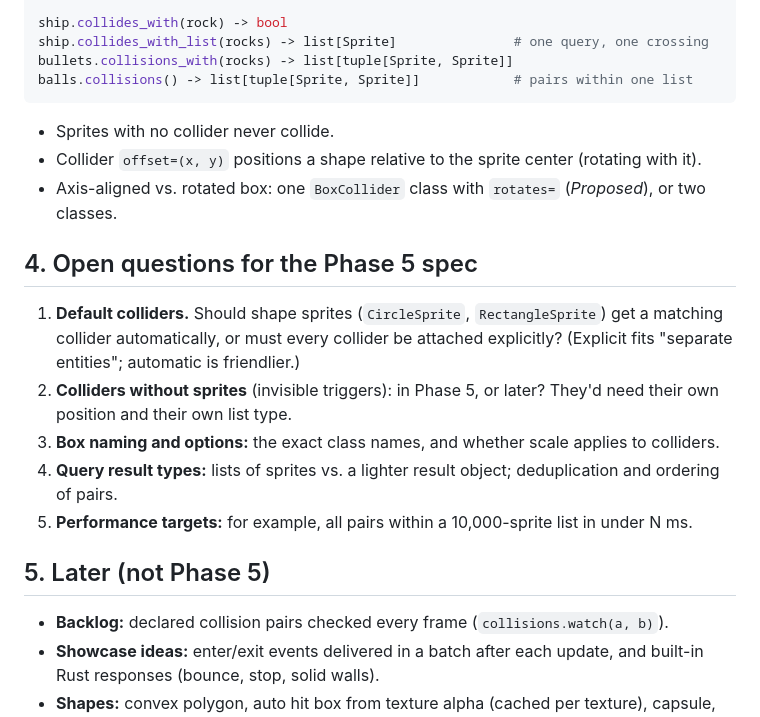
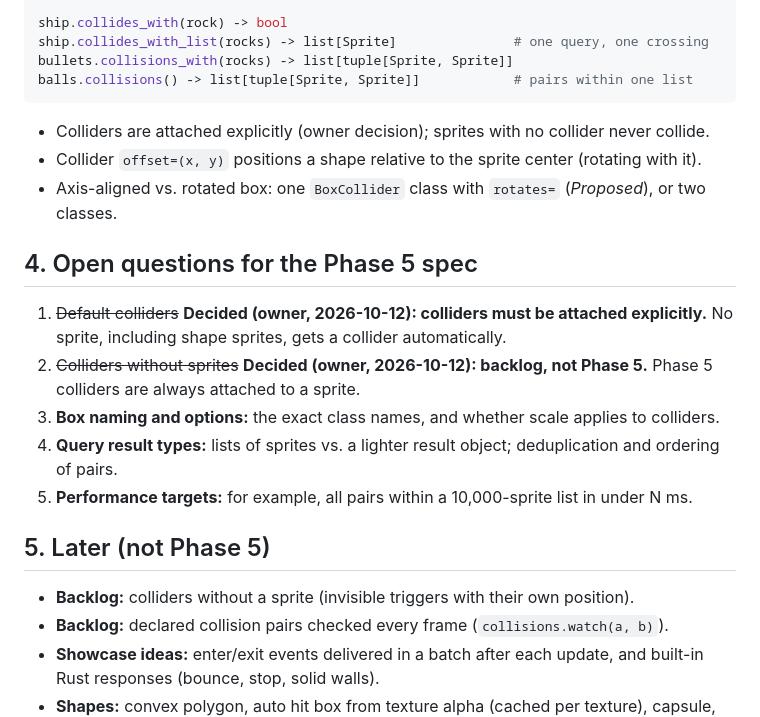
Before and after one commit to pythonarcade/ferrocade, a Markdown page: docs/design/collision.md, the part around the change. Drawn GitHub-style.

````diff
--- a/docs/design/collision.md
+++ b/docs/design/collision.md
@@ -61,17 +61,16 @@ bullets.collisions_with(rocks) -> list[tuple[Sprite, Sprite]]
 balls.collisions() -> list[tuple[Sprite, Sprite]]            # pairs within one list
 ```
 
-- Sprites with no collider never collide.
+- Colliders are attached explicitly (owner decision); sprites with no collider never collide.
 - Collider `offset=(x, y)` positions a shape relative to the sprite center (rotating with it).
 - Axis-aligned vs. rotated box: one `BoxCollider` class with `rotates=` (*Proposed*), or two classes.
 
 ## 4. Open questions for the Phase 5 spec
 
-1. **Default colliders.** Should shape sprites (`CircleSprite`, `RectangleSprite`) get a matching
-   collider automatically, or must every collider be attached explicitly? (Explicit fits "separate
-   entities"; automatic is friendlier.)
-2. **Colliders without sprites** (invisible triggers): in Phase 5, or later? They'd need their own
-   position and their own list type.
+1. ~~Default colliders~~ **Decided (owner, 2026-10-12): colliders must be attached explicitly.**
+   No sprite, including shape sprites, gets a collider automatically.
+2. ~~Colliders without sprites~~ **Decided (owner, 2026-10-12): backlog, not Phase 5.** Phase 5
+   colliders are always attached to a sprite.
 3. **Box naming and options:** the exact class names, and whether scale applies to colliders.
 4. **Query result types:** lists of sprites vs. a lighter result object; deduplication and ordering
    of pairs.
@@ -79,6 +78,7 @@ balls.collisions() -> list[tuple[Sprite, Sprite]]            # pairs within one
 
 ## 5. Later (not Phase 5)
 
+- **Backlog:** colliders without a sprite (invisible triggers with their own position).
 - **Backlog:** declared collision pairs checked every frame (`collisions.watch(a, b)`).
 - **Showcase ideas:** enter/exit events delivered in a batch after each update, and built-in Rust
   responses (bounce, stop, solid walls).
````
Also changed, not shown: docs/spec/ENGINE_SPEC.md (+3 -1 lines).
